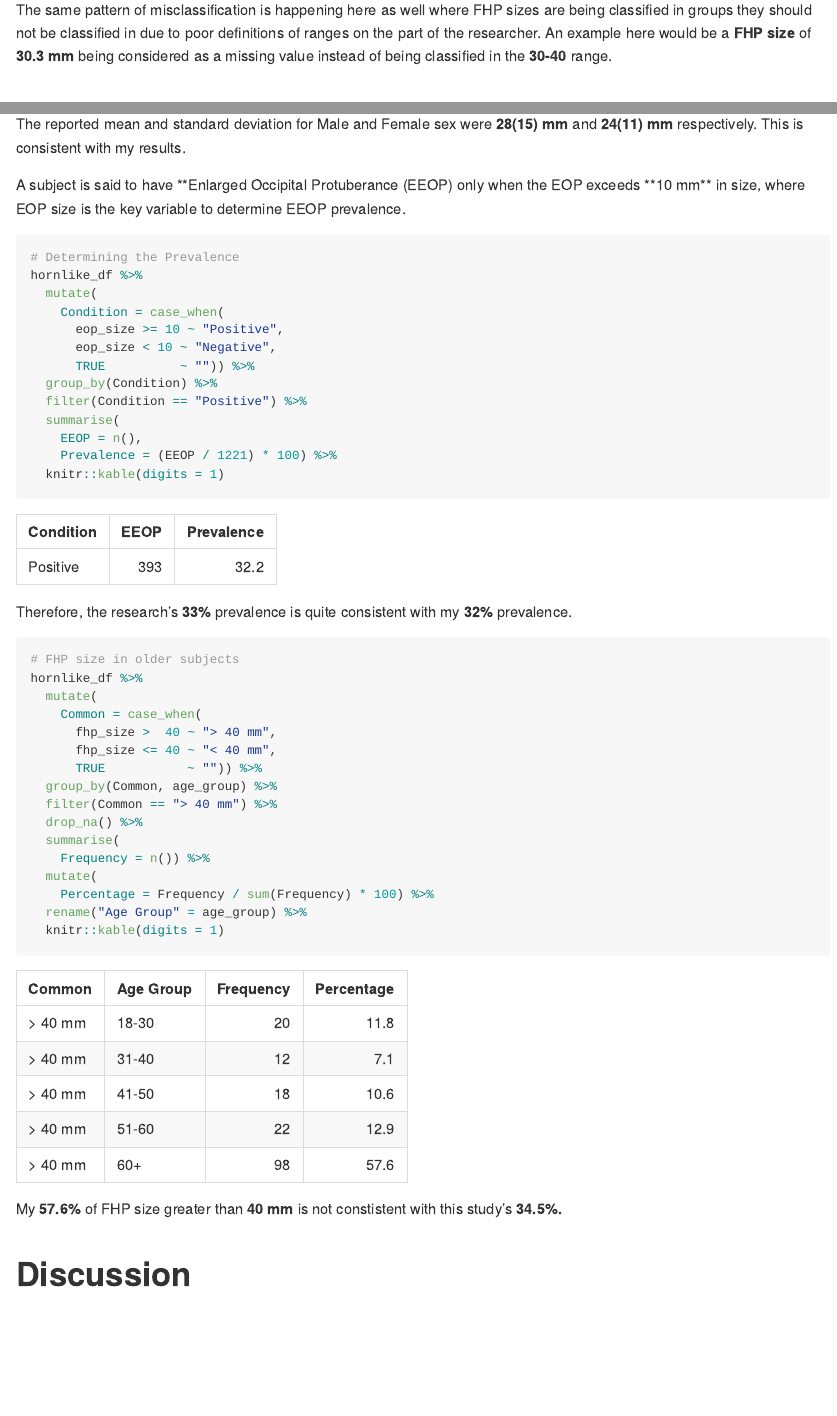
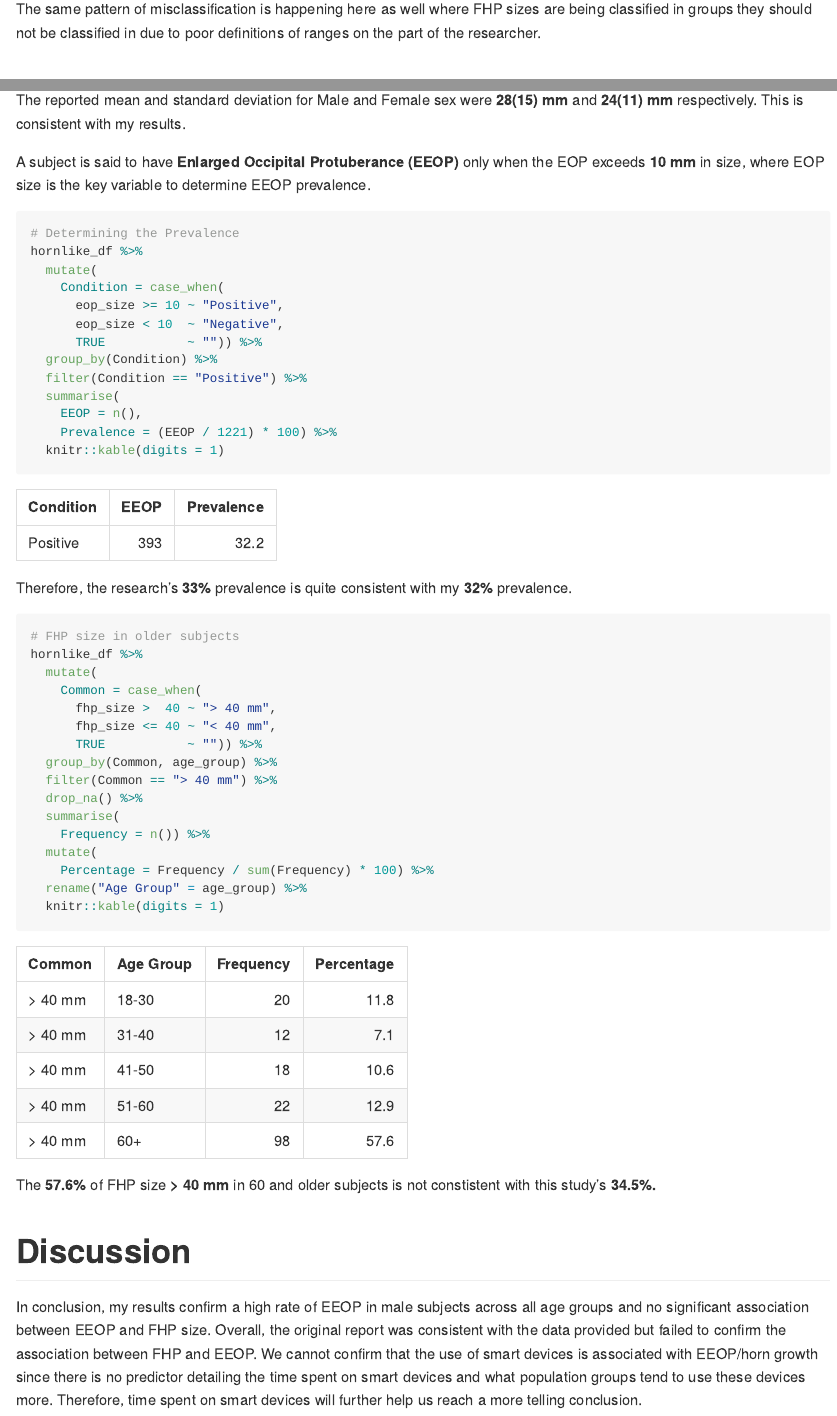
Before and after one commit to mugenzi93/p8105_mtp_cm3928, an R Markdown document (p8105_mtp_cm3928.Rmd): the page in a window 1100 px wide, from 3820 px down before the commit and from 3790 px down after it, so that both start at the same text, and a second part further down, joined at a grey line. The pictures show the output file p8105_mtp_cm3928.md that the author committed with the source, drawn offline in the style of GitHub.

Commit message:
Conclusion made.

````diff
--- a/p8105_mtp_cm3928.Rmd
+++ b/p8105_mtp_cm3928.Rmd
@@ -132,7 +132,7 @@ hornlike_df %>%
     y = "FHP Size")
 ```
 
-The same pattern of misclassification is happening here as well where FHP sizes are being classified in groups they should not be classified in due to poor definitions of ranges on the part of the researcher. An example here would be a **FHP size** of **30.3 mm** being considered as a missing value instead of being classified in the **30-40** range.
+The same pattern of misclassification is happening here as well where FHP sizes are being classified in groups they should not be classified in due to poor definitions of ranges on the part of the researcher.
 
 
 # Visualization
@@ -249,7 +249,7 @@ Female_stats
 The reported mean and standard deviation for Male and Female sex were **28(15) mm** and **24(11) mm** respectively. This is consistent with my results.
 
 
-A subject is said to have **Enlarged Occipital Protuberance (EEOP) only when the EOP exceeds **10 mm** in size, where EOP size is the key variable to determine EEOP prevalence.
+A subject is said to have **Enlarged Occipital Protuberance (EEOP)** only when the EOP exceeds **10 mm** in size, where EOP size is the key variable to determine EEOP prevalence.
 
 ```{r}
 # Determining the Prevalence
@@ -288,6 +288,8 @@ hornlike_df %>%
   knitr::kable(digits = 1)
 ```
 
-My **57.6%** of FHP size greater than **40 mm** is not constistent with this study's **34.5%.**
+The **57.6%** of FHP size  **> 40 mm** in 60 and older subjects is not constistent with this study's **34.5%.**
 
 # Discussion
+
+In conclusion, my results confirm a high rate of EEOP in male subjects across all age groups and no significant association between EEOP and FHP size. Overall, the original report was consistent with the data provided but failed to confirm the association between FHP and EEOP. We cannot confirm that the use of smart devices is associated with EEOP/horn growth since there is no predictor detailing the time spent on smart devices and what population groups tend to use these devices more. Therefore, time spent on smart devices will further help us reach a more telling conclusion.
````
Also changed, not shown: p8105_mtp_cm3928.md, p8105_mtp_cm3928.Rmd (12 more changed lines).
